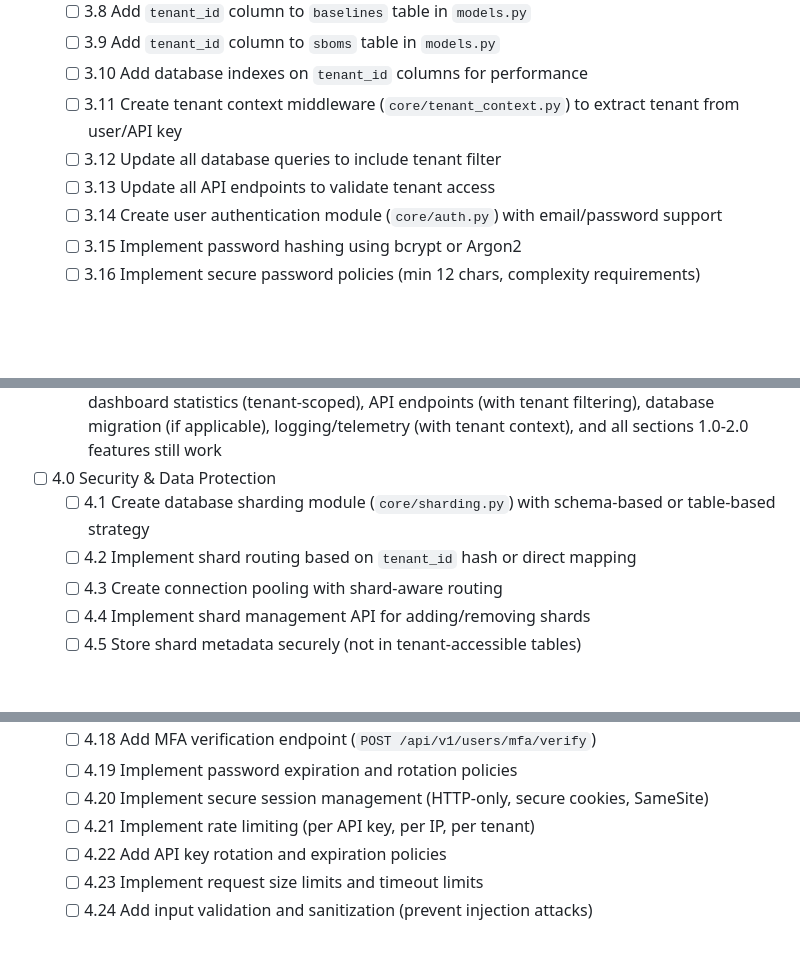
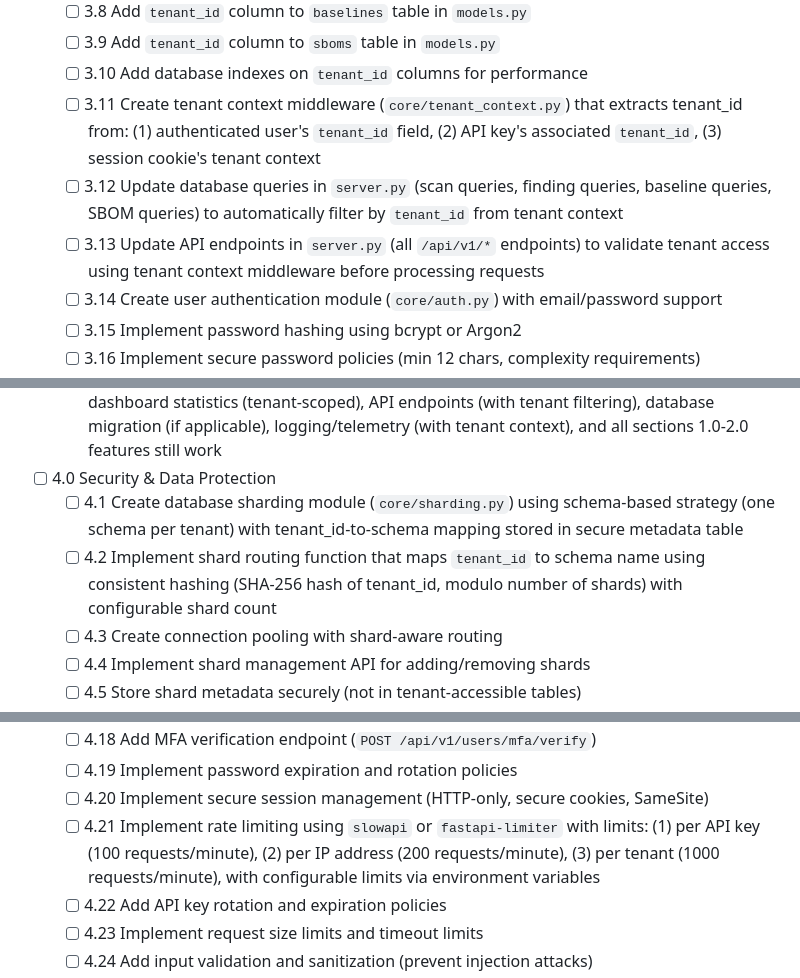
Before and after one commit to SAISec/sentrascan-platform, a Markdown page: tasks/tasks-prd-platform-enhancements.md, 3 parts joined by grey strips. Rendered like a GitHub page; blank space fills up the shorter version.

```diff
--- a/tasks/tasks-prd-platform-enhancements.md
+++ b/tasks/tasks-prd-platform-enhancements.md
@@ -174,9 +174,9 @@ Based on: `prd-platform-enhancements.md`
   - [ ] 3.8 Add `tenant_id` column to `baselines` table in `models.py`
   - [ ] 3.9 Add `tenant_id` column to `sboms` table in `models.py`
   - [ ] 3.10 Add database indexes on `tenant_id` columns for performance
-  - [ ] 3.11 Create tenant context middleware (`core/tenant_context.py`) to extract tenant from user/API key
-  - [ ] 3.12 Update all database queries to include tenant filter
-  - [ ] 3.13 Update all API endpoints to validate tenant access
+  - [ ] 3.11 Create tenant context middleware (`core/tenant_context.py`) that extracts tenant_id from: (1) authenticated user's `tenant_id` field, (2) API key's associated `tenant_id`, (3) session cookie's tenant context
+  - [ ] 3.12 Update database queries in `server.py` (scan queries, finding queries, baseline queries, SBOM queries) to automatically filter by `tenant_id` from tenant context
+  - [ ] 3.13 Update API endpoints in `server.py` (all `/api/v1/*` endpoints) to validate tenant access using tenant context middleware before processing requests
   - [ ] 3.14 Create user authentication module (`core/auth.py`) with email/password support
   - [ ] 3.15 Implement password hashing using bcrypt or Argon2
   - [ ] 3.16 Implement secure password policies (min 12 chars, complexity requirements)
@@ -203,8 +203,8 @@ Based on: `prd-platform-enhancements.md`
   - [ ] 3.37 **REGRESSION TESTING - Section 3.0**: Run existing test suite and verify scan creation/execution (with tenant context), findings display (tenant-scoped), API key authentication (with tenant association), baseline/SBOM functionality (tenant-scoped), dashboard statistics (tenant-scoped), API endpoints (with tenant filtering), database migration (if applicable), logging/telemetry (with tenant context), and all sections 1.0-2.0 features still work
 
 - [ ] 4.0 Security & Data Protection
-  - [ ] 4.1 Create database sharding module (`core/sharding.py`) with schema-based or table-based strategy
-  - [ ] 4.2 Implement shard routing based on `tenant_id` hash or direct mapping
+  - [ ] 4.1 Create database sharding module (`core/sharding.py`) using schema-based strategy (one schema per tenant) with tenant_id-to-schema mapping stored in secure metadata table
+  - [ ] 4.2 Implement shard routing function that maps `tenant_id` to schema name using consistent hashing (SHA-256 hash of tenant_id, modulo number of shards) with configurable shard count
   - [ ] 4.3 Create connection pooling with shard-aware routing
   - [ ] 4.4 Implement shard management API for adding/removing shards
   - [ ] 4.5 Store shard metadata securely (not in tenant-accessible tables)
@@ -223,7 +223,7 @@ Based on: `prd-platform-enhancements.md`
   - [ ] 4.18 Add MFA verification endpoint (`POST /api/v1/users/mfa/verify`)
   - [ ] 4.19 Implement password expiration and rotation policies
   - [ ] 4.20 Implement secure session management (HTTP-only, secure cookies, SameSite)
-  - [ ] 4.21 Implement rate limiting (per API key, per IP, per tenant)
+  - [ ] 4.21 Implement rate limiting using `slowapi` or `fastapi-limiter` with limits: (1) per API key (100 requests/minute), (2) per IP address (200 requests/minute), (3) per tenant (1000 requests/minute), with configurable limits via environment variables
   - [ ] 4.22 Add API key rotation and expiration policies
   - [ ] 4.23 Implement request size limits and timeout limits
   - [ ] 4.24 Add input validation and sanitization (prevent injection attacks)
```
Also changed, not shown: other parts of tasks/tasks-prd-platform-enhancements.md (+20 -20 lines).
